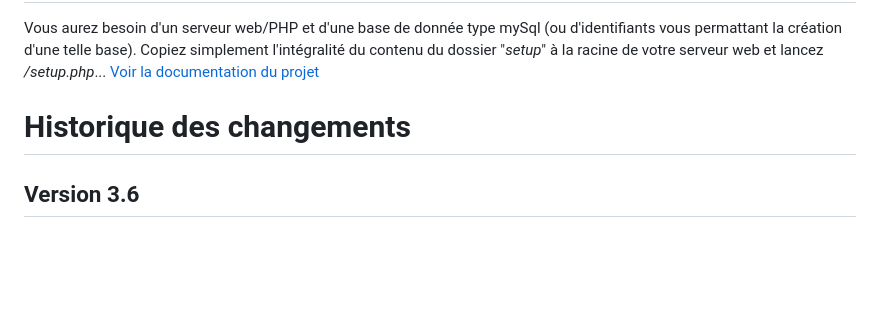
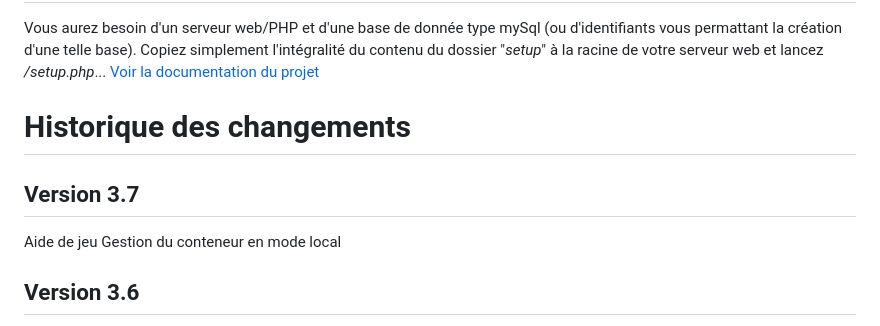
Before and after one commit to Fouyoufr/remoteChampions, a Markdown page: README.md, the part around the change. GitHub-like rendering; blank space fills up the shorter version.

```diff
--- a/README.md
+++ b/README.md
@@ -6,6 +6,9 @@ Copiez simplement l'intégralité du contenu du dossier "*setup*" à la racine d
 [Voir la documentation du projet](https://github.com/Fouyoufr/remoteChampions/blob/main/doc/readme.md)
 
 # Historique des changements
+## Version 3.7
+Aide de jeu
+Gestion du conteneur en mode local
 ## Version 3.6
 Gestion de la mise à jour indépendante (locale)
 Aide de jeu
```
Also changed, not shown: doc/readme.md (+6 -3 lines), doc/illus11.png.
